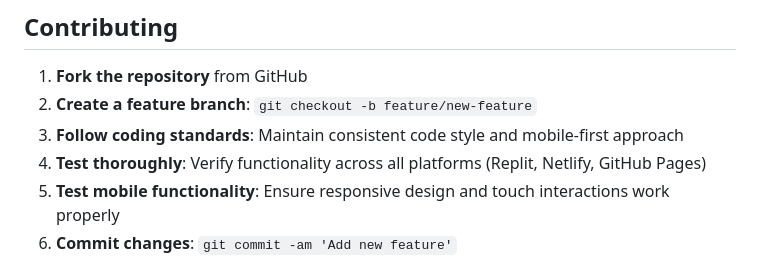
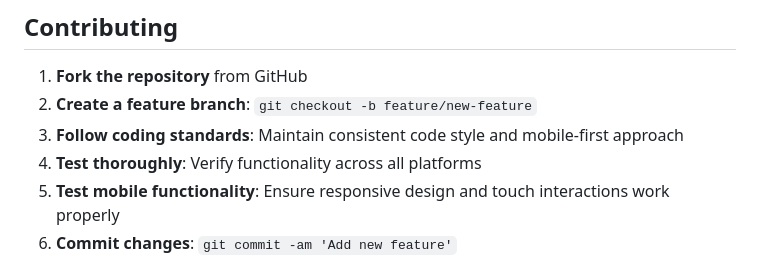
Before and after one commit to csundayivy/SDEV153, a Markdown page: README.md, the part around the change. Drawn GitHub-style.

```diff
--- a/README.md
+++ b/README.md
@@ -275,7 +275,7 @@ preppy-sdlc-companion/
 1. **Fork the repository** from GitHub
 2. **Create a feature branch**: `git checkout -b feature/new-feature`
 3. **Follow coding standards**: Maintain consistent code style and mobile-first approach
-4. **Test thoroughly**: Verify functionality across all platforms (Replit, Netlify, GitHub Pages)
+4. **Test thoroughly**: Verify functionality across all platforms
 5. **Test mobile functionality**: Ensure responsive design and touch interactions work properly
 6. **Commit changes**: `git commit -am 'Add new feature'`
 7. **Push to branch**: `git push origin feature/new-feature`
```
